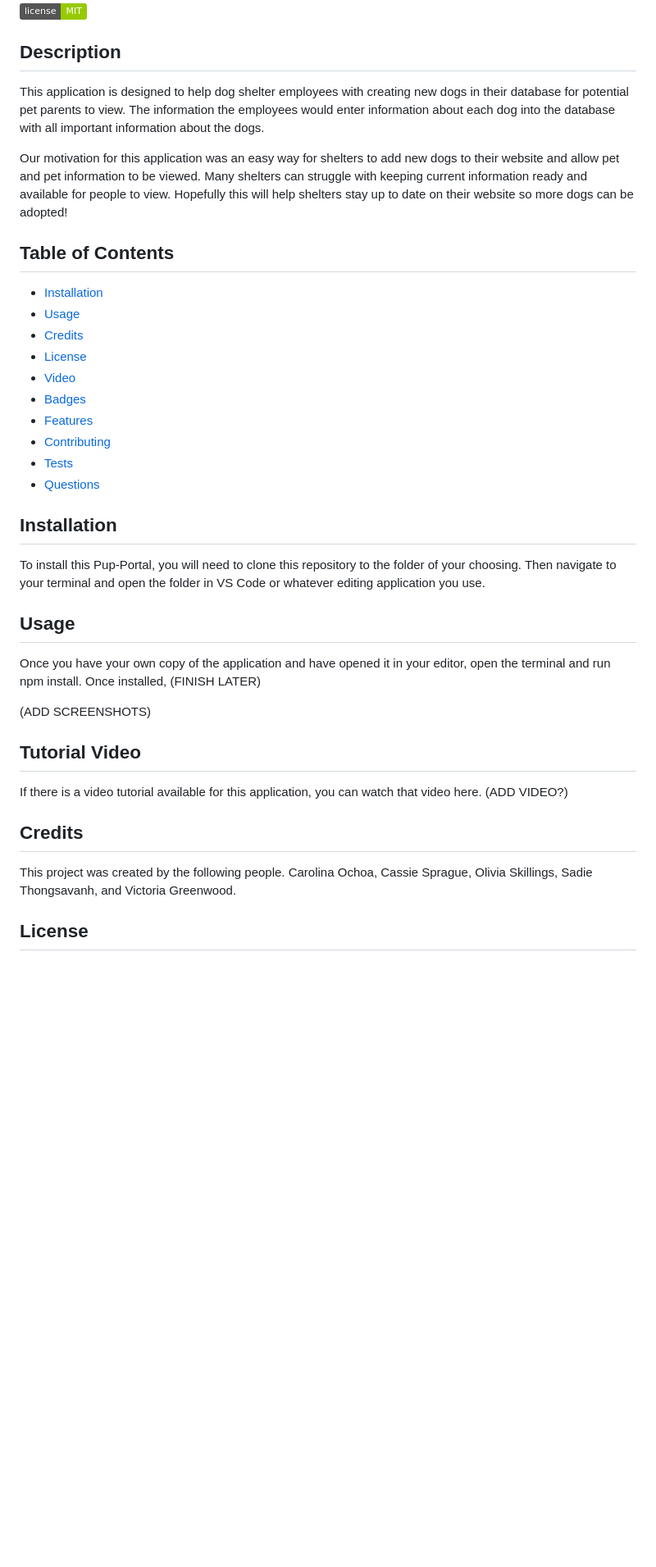
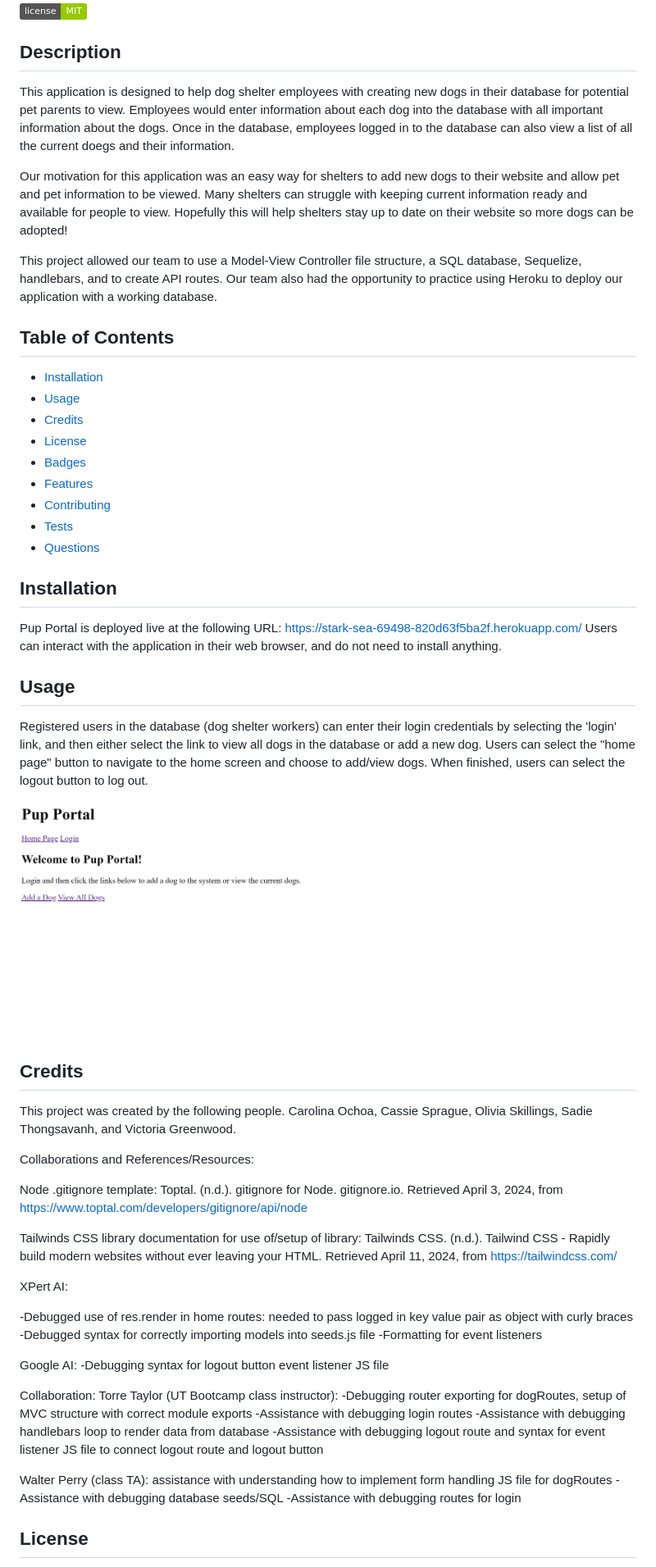
Before and after one commit to via-skillings/Pup-Portal, a Markdown page: README.md, the part around the change printed below. Shown: that part at 82% size. Rendered like a GitHub page; pictures changed too: public/assets/images/pup-portal-home-screenshot.png (added); badges without logos; blank space fills up the shorter version.

Commit message:
added citations, screenshot, description to readme

```diff
--- a/README.md
+++ b/README.md
@@ -2,9 +2,11 @@
 ![License: Apache](https://img.shields.io/badge/license-MIT-green.svg)
 
 ## Description
-This application is designed to help dog shelter employees with creating new dogs in their database for potential pet parents to view. The information the employees would enter information about each dog into the database with all important information about the dogs.
+This application is designed to help dog shelter employees with creating new dogs in their database for potential pet parents to view. Employees would enter information about each dog into the database with all important information about the dogs. Once in the database, employees logged in to the database can also view a list of all the current doegs and their information.
 
 Our motivation for this application was an easy way for shelters to add new dogs to their website and allow pet and pet information to be viewed. Many shelters can struggle with keeping current information ready and available for people to view. Hopefully this will help shelters stay up to date on their website so more dogs can be adopted!
+
+This project allowed our team to use a Model-View Controller file structure, a SQL database, Sequelize, handlebars, and to create API routes. Our team also had the opportunity to practice using Heroku to deploy our application with a working database.
 
 ## Table of Contents
 
@@ -12,7 +14,6 @@ Our motivation for this application was an easy way for shelters to add new dogs
 - [Usage](#usage)
 - [Credits](#credits)
 - [License](#license)
-- [Video](#video)
 - [Badges](#badges)
 - [Features](#features)
 - [Contributing](#contributing)
@@ -20,17 +21,45 @@ Our motivation for this application was an easy way for shelters to add new dogs
 - [Questions](#questions)
 
 ## Installation
-To install this Pup-Portal, you will need to clone this repository to the folder of your choosing. Then navigate to your terminal and open the folder in VS Code or whatever editing application you use.
+Pup Portal is deployed live at the following URL: https://stark-sea-69498-820d63f5ba2f.herokuapp.com/
+Users can interact with the application in their web browser, and do not need to install anything.
 
 ## Usage
-Once you have your own copy of the application and have opened it in your editor, open the terminal and run npm install. Once installed, (FINISH LATER)
+Registered users in the database (dog shelter workers) can enter their login credentials by selecting the 'login' link, and then either select the link to view all dogs in the database or add a new dog. Users can select the "home page" button to navigate to the home screen and choose to add/view dogs. When finished, users can select the logout button to log out.
 
-(ADD SCREENSHOTS)
+![screenshot of Pup Portal main page with links](public/assets/images/pup-portal-home-screenshot.png)
 
-## Tutorial Video
-If there is a video tutorial available for this application, you can watch that video here. (ADD VIDEO?)
 
 ## Credits
 This project was created by the following people. Carolina Ochoa, Cassie Sprague, Olivia Skillings, Sadie Thongsavanh, and Victoria Greenwood.
 
+Collaborations and References/Resources:
+
+Node .gitignore template:
+Toptal. (n.d.). gitignore for Node. gitignore.io. Retrieved April 3, 2024, from https://www.toptal.com/developers/gitignore/api/node
+
+Tailwinds CSS library documentation for use of/setup of library:
+Tailwinds CSS. (n.d.). Tailwind CSS - Rapidly build modern websites without ever leaving your HTML. Retrieved April 11, 2024, from https://tailwindcss.com/
+
+XPert AI:
+
+-Debugged use of res.render in home routes: needed to pass logged in key value pair as object with curly braces
+-Debugged syntax for correctly importing models into seeds.js file
+-Formatting for event listeners
+
+Google AI:
+-Debugging syntax for logout button event listener JS file
+
+Collaboration:
+Torre Taylor (UT Bootcamp class instructor):
+-Debugging router exporting for dogRoutes, setup of MVC structure with correct module exports
+-Assistance with debugging login routes
+-Assistance with debugging handlebars loop to render data from database
+-Assistance with debugging logout route and syntax for event listener JS file to connect logout route and logout button
+
+Walter Perry (class TA): assistance with understanding how to implement form handling JS file for dogRoutes
+-Assistance with debugging database seeds/SQL
+-Assistance with debugging routes for login
+
+
 ## License
```
Also changed, not shown: other parts of README.md (+2 -2 lines).
